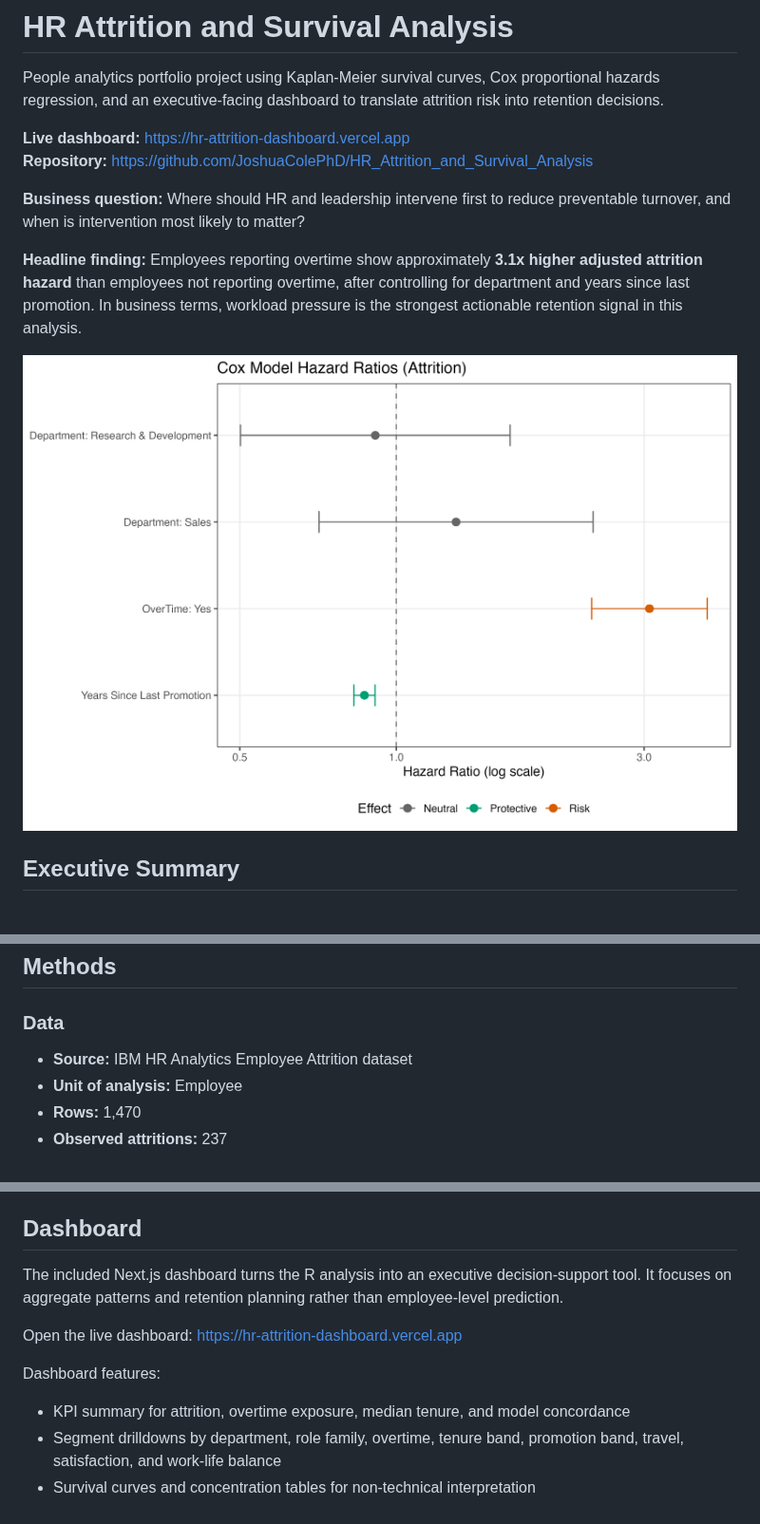
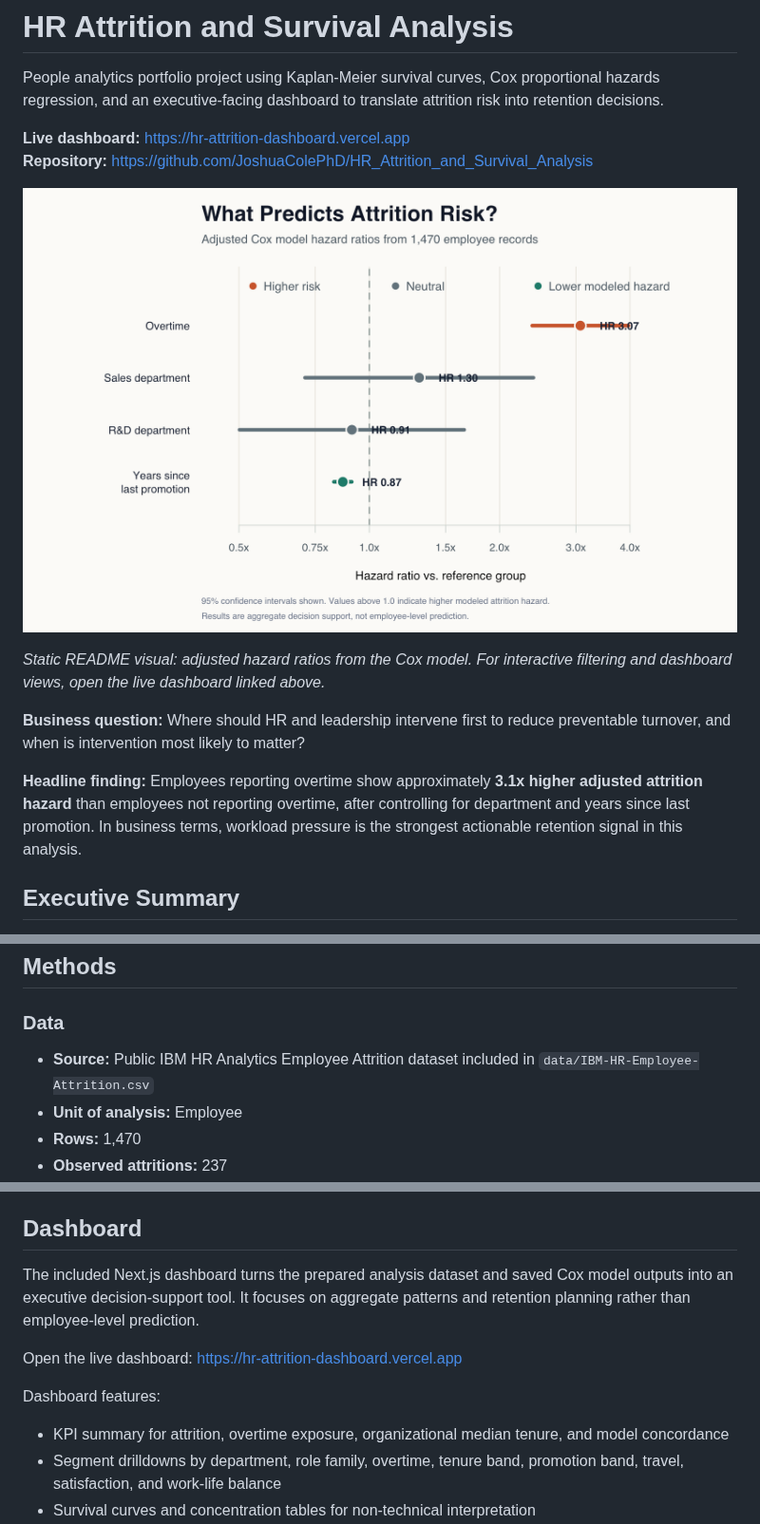
Before and after one commit to JoshuaColePhD/HR_Attrition_and_Survival_Analysis, a Markdown page: README.md, 3 parts joined by grey strips. Shown at 95% size. Drawn GitHub-style; pictures changed too: figures/recruiter_attrition_drivers.png (added).

Commit message:
Add recruiter-friendly README visual

```diff
--- a/README.md
+++ b/README.md
@@ -5,11 +5,13 @@ People analytics portfolio project using Kaplan-Meier survival curves, Cox propo
 **Live dashboard:** https://hr-attrition-dashboard.vercel.app
 **Repository:** https://github.com/JoshuaColePhD/HR_Attrition_and_Survival_Analysis
 
+![Recruiter-friendly attrition risk driver chart](figures/recruiter_attrition_drivers.png)
+
+*Static README visual: adjusted hazard ratios from the Cox model. For interactive filtering and dashboard views, open the live dashboard linked above.*
+
 **Business question:** Where should HR and leadership intervene first to reduce preventable turnover, and when is intervention most likely to matter?
 
 **Headline finding:** Employees reporting overtime show approximately **3.1x higher adjusted attrition hazard** than employees not reporting overtime, after controlling for department and years since last promotion. In business terms, workload pressure is the strongest actionable retention signal in this analysis.
-
-![Cox Model Hazard Ratios for Attrition](figures/cox_forest_color.png)
 
 ## Executive Summary
 
@@ -36,7 +38,7 @@ Key results:
 
 ### Data
 
-- **Source:** IBM HR Analytics Employee Attrition dataset
+- **Source:** Public IBM HR Analytics Employee Attrition dataset included in `data/IBM-HR-Employee-Attrition.csv`
 - **Unit of analysis:** Employee
 - **Rows:** 1,470
 - **Observed attritions:** 237
@@ -83,13 +85,13 @@ Recommended visuals for HR and leadership audiences:
 
 ## Dashboard
 
-The included Next.js dashboard turns the R analysis into an executive decision-support tool. It focuses on aggregate patterns and retention planning rather than employee-level prediction.
+The included Next.js dashboard turns the prepared analysis dataset and saved Cox model outputs into an executive decision-support tool. It focuses on aggregate patterns and retention planning rather than employee-level prediction.
 
 Open the live dashboard: https://hr-attrition-dashboard.vercel.app
 
 Dashboard features:
 
-- KPI summary for attrition, overtime exposure, median tenure, and model concordance
+- KPI summary for attrition, overtime exposure, organizational median tenure, and model concordance
 - Segment drilldowns by department, role family, overtime, tenure band, promotion band, travel, satisfaction, and work-life balance
 - Survival curves and concentration tables for non-technical interpretation
 - Cox model driver summaries with cautions
```
Also changed, not shown: other parts of README.md (+4 -2 lines).
